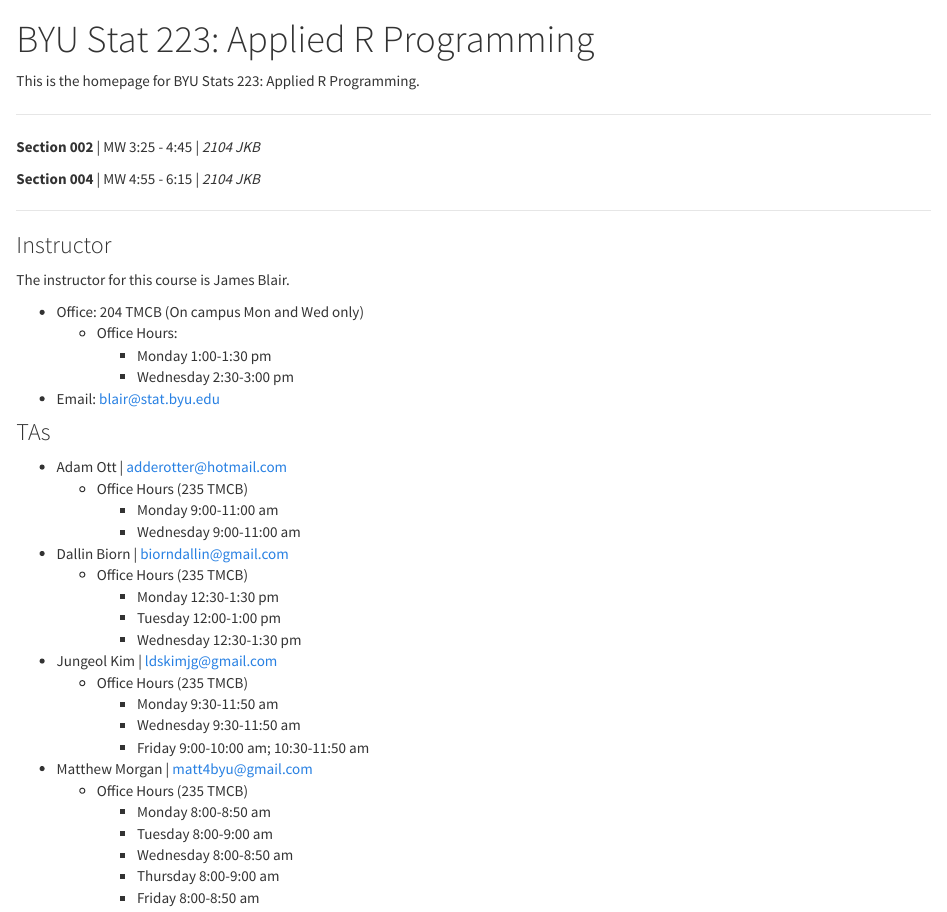
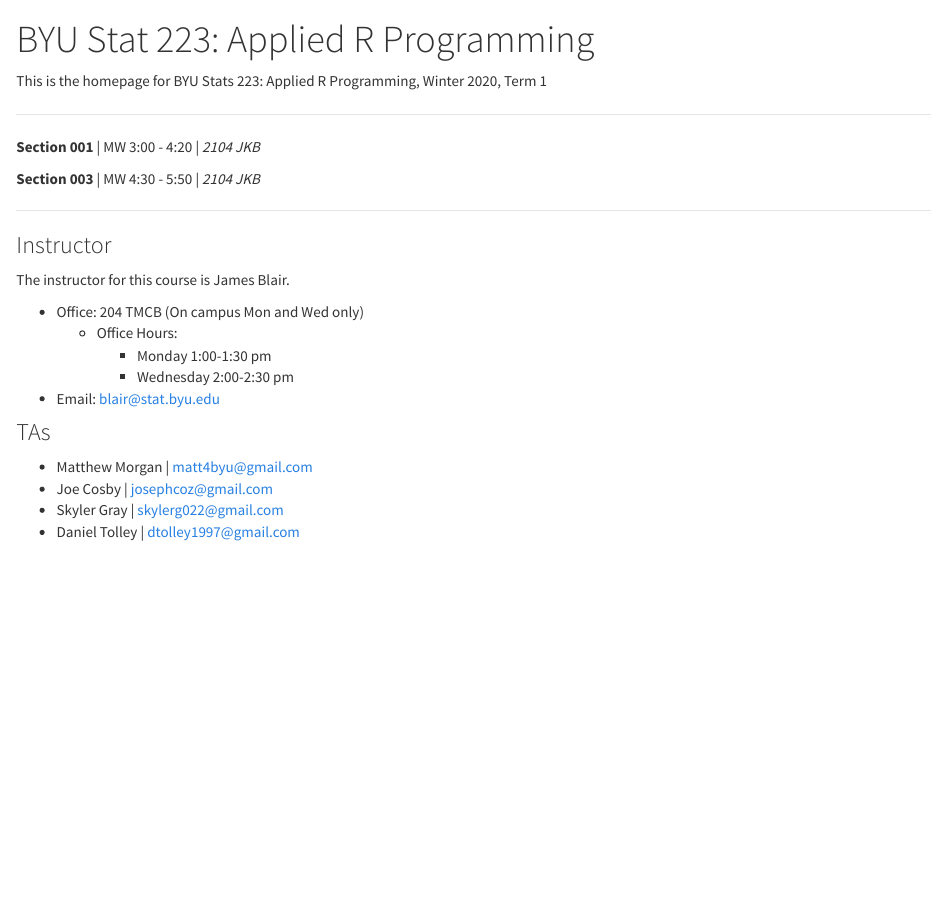
Before and after one commit to byu-stat-223/winter-2020-t1, an R Markdown document (index.Rmd): the page in a window 1100 px wide, from its top. The pictures show the output file index.html that the author committed with the source, opened offline; library style sheets and scripts come from the installed R packages.

Commit message:
Update index page

```diff
--- a/index.Rmd
+++ b/index.Rmd
@@ -3,14 +3,14 @@
 output: html_document
 ---
 
-This is the homepage for BYU Stats 223: Applied R Programming.
+This is the homepage for BYU Stats 223: Applied R Programming, Winter 2020, Term 1
 
 ---
 
-**Section 002** | MW 3:25 - 4:45 | *2104 JKB*
+**Section 001** | MW 3:00 - 4:20 | *2104 JKB*
 
 
-**Section 004** | MW 4:55 - 6:15 | *2104 JKB*
+**Section 003** | MW 4:30 - 5:50 | *2104 JKB*
 
 ---
 
@@ -20,31 +20,11 @@
 * Office: 204 TMCB (On campus Mon and Wed only)
   * Office Hours:
     * Monday 1:00-1:30 pm
-    * Wednesday 2:30-3:00 pm
+    * Wednesday 2:00-2:30 pm
 * Email: [blair@stat.byu.edu](mailto:blair@stat.byu.edu)
 
 ### TAs
-* Adam Ott | [adderotter@hotmail.com](mailto:adderotter@hotmail.com)
-  * Office Hours (235 TMCB)
-    - Monday 9:00-11:00 am
-    - Wednesday 9:00-11:00 am
-
-* Dallin Biorn | [biorndallin@gmail.com](mailto:biorndallin@gmail.com)
-  * Office Hours (235 TMCB)
-      - Monday 12:30-1:30 pm
-      - Tuesday 12:00-1:00 pm
-      - Wednesday 12:30-1:30 pm
-
-* Jungeol Kim | [ldskimjg@gmail.com](mailto:ldskimjg@gmail.com)
-  * Office Hours (235 TMCB)
-    - Monday 9:30-11:50 am
-    - Wednesday 9:30-11:50 am
-    - Friday 9:00-10:00 am; 10:30-11:50 am
-
 * Matthew Morgan | [matt4byu@gmail.com](mailto:matt4byu@gmail.com)
-  * Office Hours (235 TMCB)
-    - Monday 8:00-8:50 am
-    - Tuesday 8:00-9:00 am
-    - Wednesday 8:00-8:50 am
-    - Thursday 8:00-9:00 am
-    - Friday 8:00-8:50 am
+* Joe Cosby | [josephcoz@gmail.com](mailto:josephcoz@gmail.com)
+* Skyler Gray | [skylerg022@gmail.com](mailto:skylerg022@gmail.com)
+* Daniel Tolley | [dtolley1997@gmail.com](mailto:dtolley1997@gmail.com)
```
Also changed, not shown: index.html.
